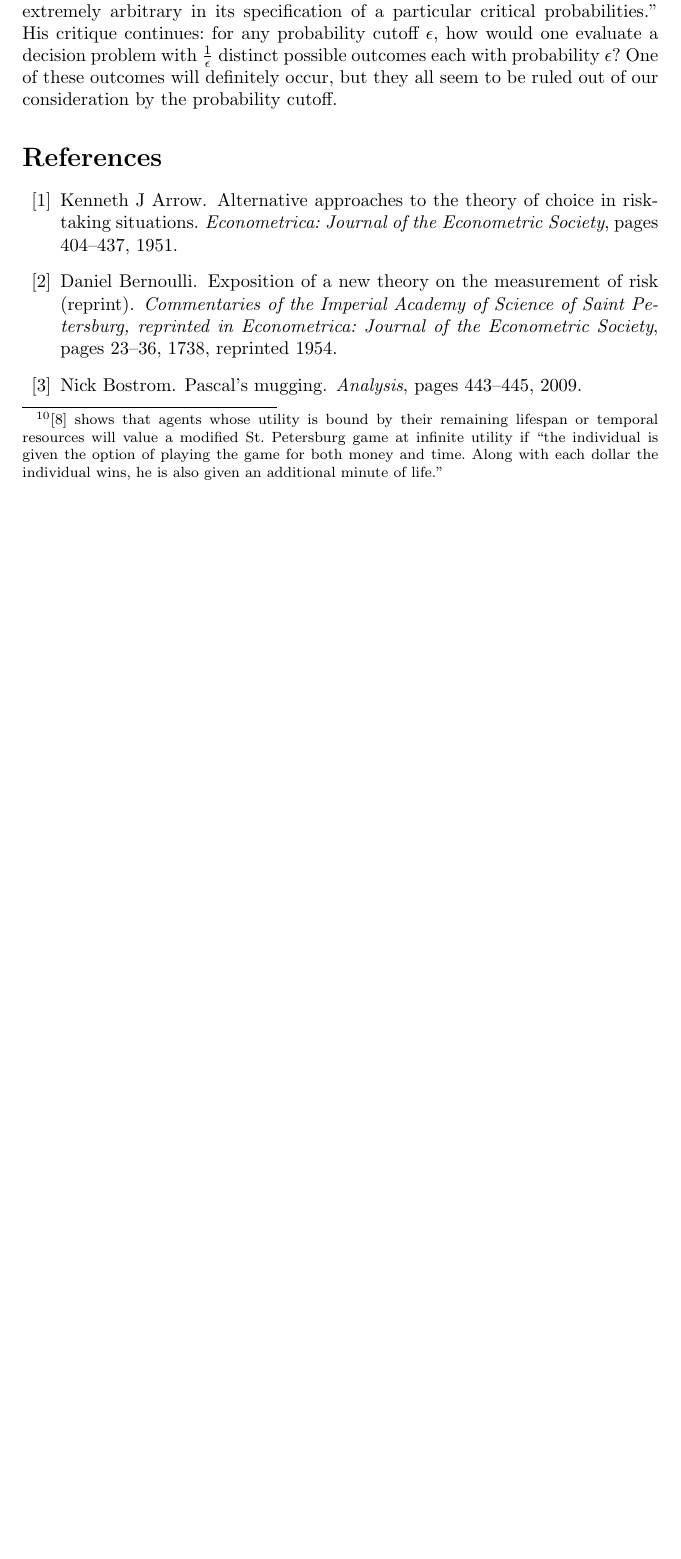
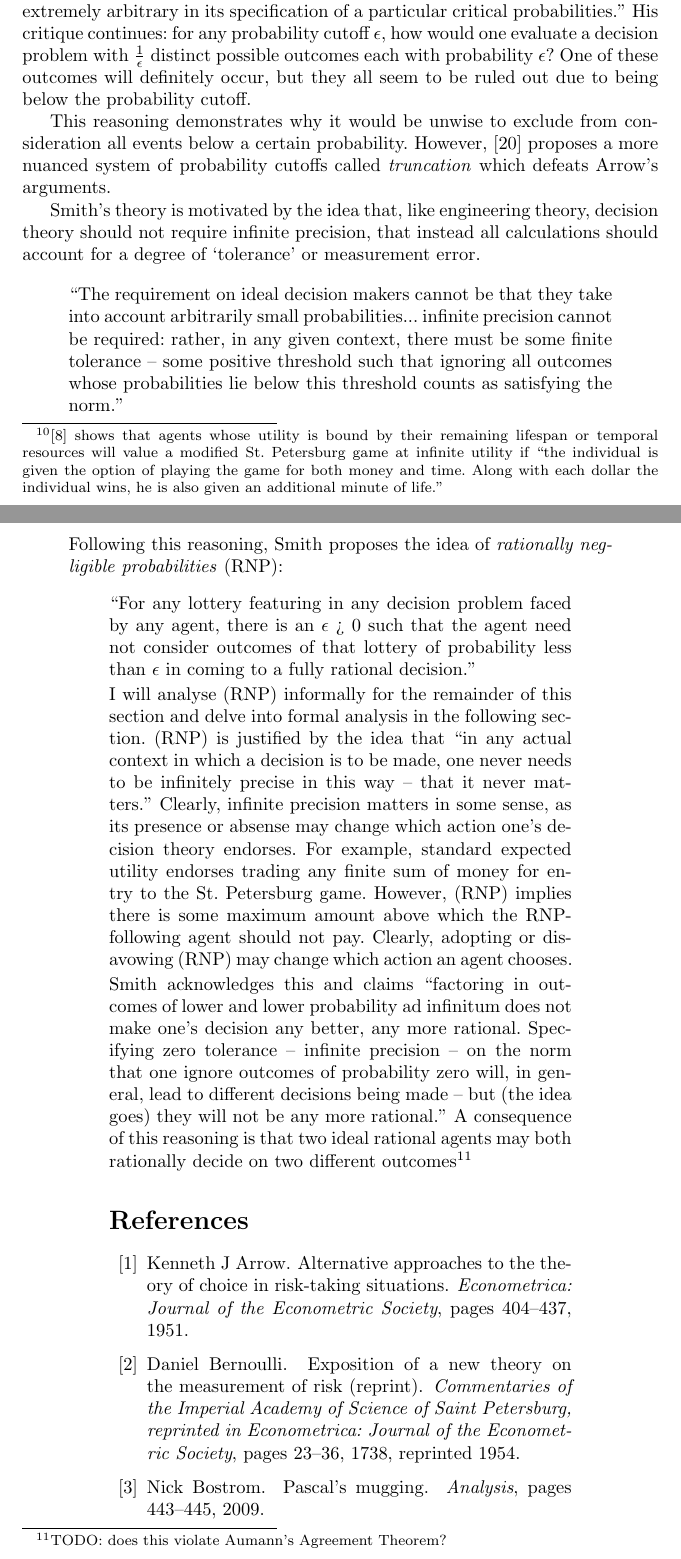
Before and after one commit to adamchalmers/philhons, a LaTeX thesis (thesis.tex): part of page 14 of 15 before the commit and two parts of pages 14 and 15 of 17 after it, the two joined at a grey line, cut so that both start at the same text, the shorter picture padded with empty space. Compiled offline with pdfLaTeX.

Commit message:
Started summarising RNP for my discussion of DTs which aren't HULP-exploitable.

```diff
--- a/thesis.tex
+++ b/thesis.tex
@@ -243,7 +243,21 @@ My conclusion is that although bounded-utility agents will be invulnerable to ma
 
 Bounding utility attacks the High Utility aspect of HULP problems. Can we attack the Low Probability aspect instead? \citep{arrow1951alternative} considers the idea that ``events whose probability is sufficiently small are to be regarded as... impossible.'' Intuitively, if we decide to consider events with probability less than a very small number \(\epsilon\) as impossible (i.e. treat them as though they had probability 0), then the expectation of the St. Petersburg game becomes finite (because only finite terms will have nonzero probability). It would also allow agents to rule out the possibility of God's heaven, Pascal's Mugger, or any other HULP outcome which fell below the \(\epsilon\).
 
-However, Arrow notes this ``principle of neglect of small probabilities... seems extremely arbitrary in its specification of a particular critical probabilities.'' His critique continues: for any probability cutoff \(\epsilon\), how would one evaluate a decision problem with \(\frac{1}{\epsilon}\) distinct possible outcomes each with probability \(\epsilon\)? One of these outcomes will definitely occur, but they all seem to be ruled out of our consideration by the probability cutoff.
+However, Arrow notes this ``principle of neglect of small probabilities... seems extremely arbitrary in its specification of a particular critical probabilities.'' His critique continues: for any probability cutoff \(\epsilon\), how would one evaluate a decision problem with \(\frac{1}{\epsilon}\) distinct possible outcomes each with probability \(\epsilon\)? One of these outcomes will definitely occur, but they all seem to be ruled out due to being below the probability cutoff.
+
+This reasoning demonstrates why it would be unwise to exclude from consideration all events below a certain probability. However, \citep{smith2014evaluative} proposes a more nuanced system of probability cutoffs called \textit{truncation} which defeats Arrow's arguments.
+
+Smith's theory is motivated by the idea that, like engineering theory, decision theory should not require infinite precision, that instead all calculations should account for a degree of `tolerance' or measurement error.
+
+\quote{``The requirement on ideal decision makers cannot be that they take into account arbitrarily small probabilities... infinite precision cannot be required: rather, in any given context, there must be some finite tolerance -- some positive threshold such that ignoring all outcomes whose probabilities lie below this threshold counts as satisfying the norm.''}
+
+Following this reasoning, Smith proposes the idea of \textit{rationally negligible probabilities} (RNP):
+
+\quote{``For any lottery featuring in any decision problem faced by any agent, there is an \(\epsilon\) > 0 such that the agent need not consider outcomes of that lottery of probability less than \(\epsilon\) in coming to a fully rational decision.''}
+
+I will analyse (RNP) informally for the remainder of this section and delve into formal analysis in the following section. (RNP) is justified by the idea that ``in any actual context in which a decision is to be made, one never needs to be infinitely precise in this way -- that it never matters.'' Clearly, infinite precision matters in some sense, as its presence or absense may change which action one's decision theory endorses. For example, standard expected utility endorses trading any finite sum of money for entry to the St. Petersburg game. However, (RNP) implies there is some maximum amount above which the RNP-following agent should not pay. Clearly, adopting or disavowing (RNP) may change which action an agent chooses.
+
+Smith acknowledges this and claims ``factoring in outcomes of lower and lower probability ad infinitum does not make one’s decision any better, any more rational. Specifying zero tolerance -- infinite precision -- on the norm that one ignore outcomes of probability zero will, in general, lead to different decisions being made -- but (the idea goes) they will not be any more rational.'' A consequence of this reasoning is that two ideal rational agents may both rationally decide on two different outcomes\footnote{TODO: does this violate Aumann's Agreement Theorem?}
 
 
 
```
Also changed, not shown: thesis.pdf.
